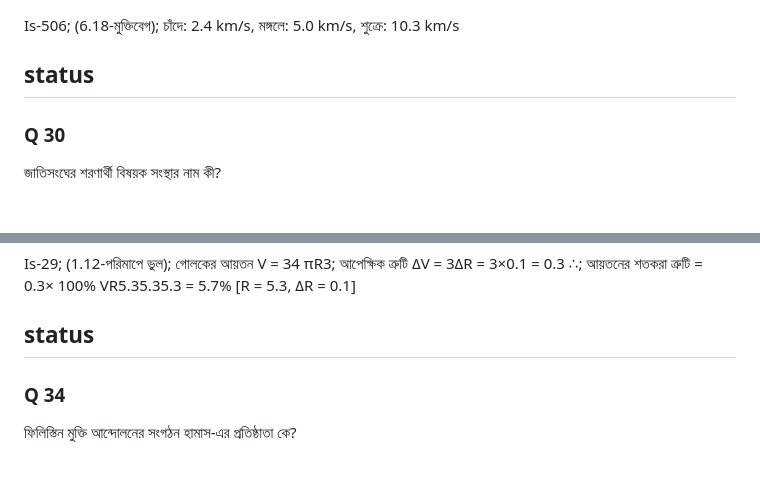
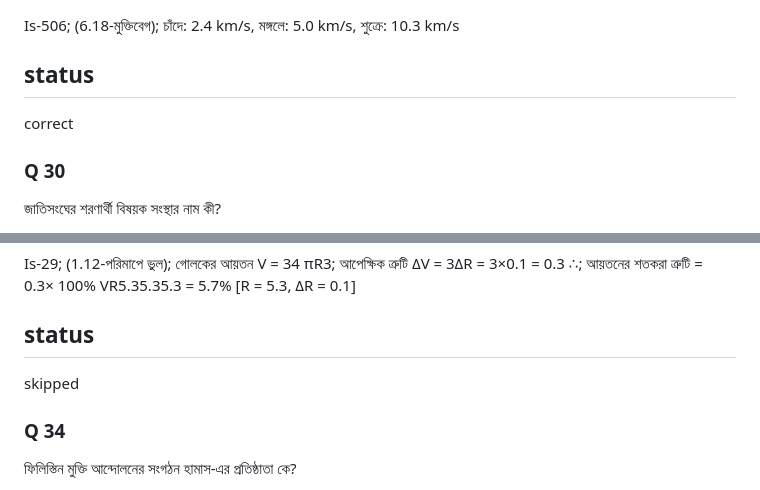
Before and after one commit to rafiulnoob-404/practice-hub, a Markdown page: questions/T8.md, 2 parts joined by grey strips. Drawn GitHub-style.

```diff
--- a/questions/T8.md
+++ b/questions/T8.md
@@ -518,7 +518,7 @@ D
 Is-506; (6.18-মুক্তিবেগ); চাঁদে: 2.4 km/s, মঙ্গলে: 5.0 km/s, শুক্রে: 10.3 km/s
 
 ## status
-
+correct
 
 ### Q 30
 
@@ -590,7 +590,7 @@ C
 Is-29; (1.12-পরিমাপে ভুল); গোলকের আয়তন V = 34 πR3; আপেক্ষিক ত্রুটি ΔV = 3ΔR = 3×0.1 = 0.3 ∴; আয়তনের শতকরা ত্রুটি = 0.3× 100% VR5.35.35.3 = 5.7% [R = 5.3, ΔR = 0.1]
 
 ## status
-
+skipped
 
 ### Q 34
 
```
